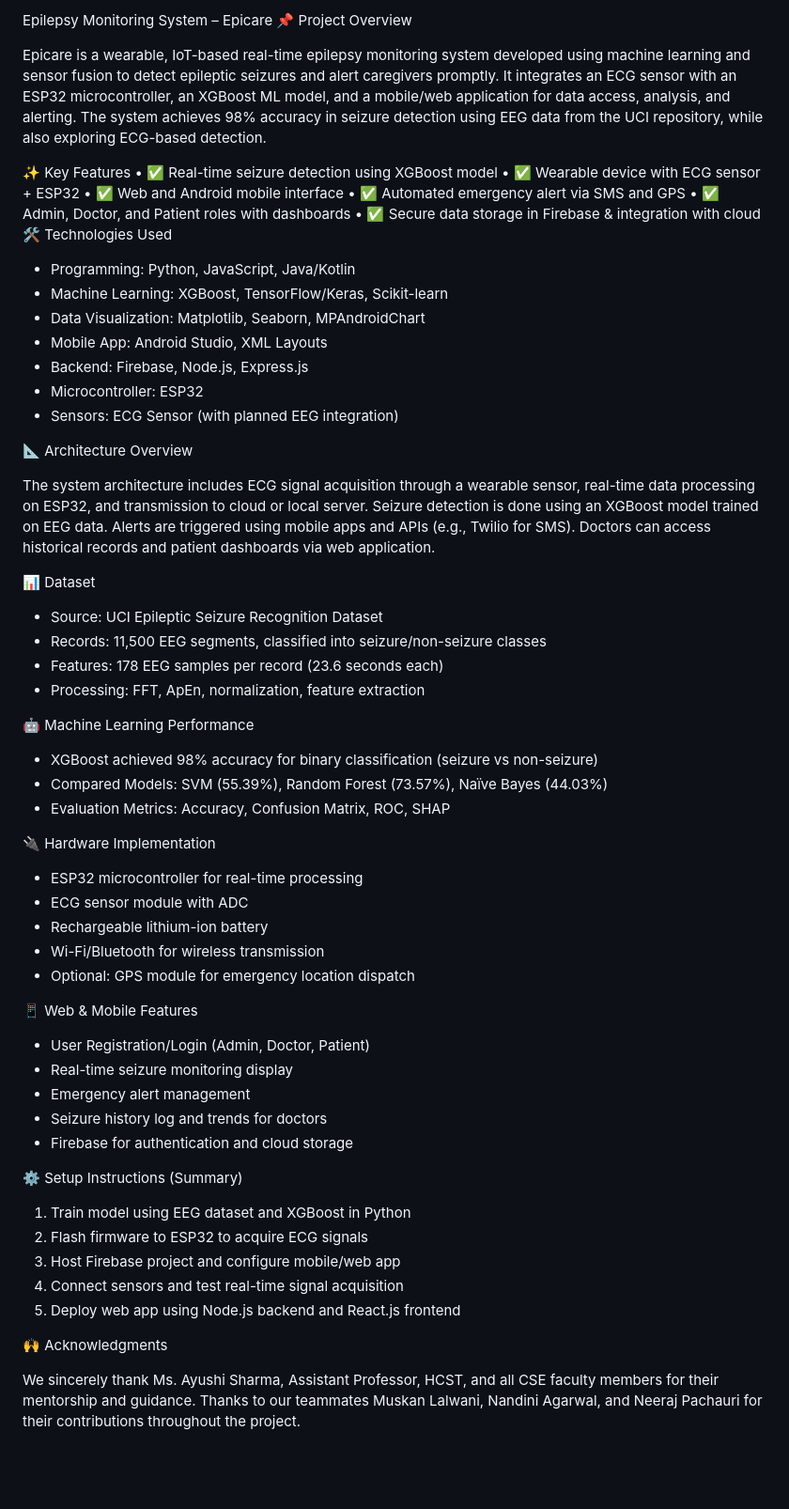
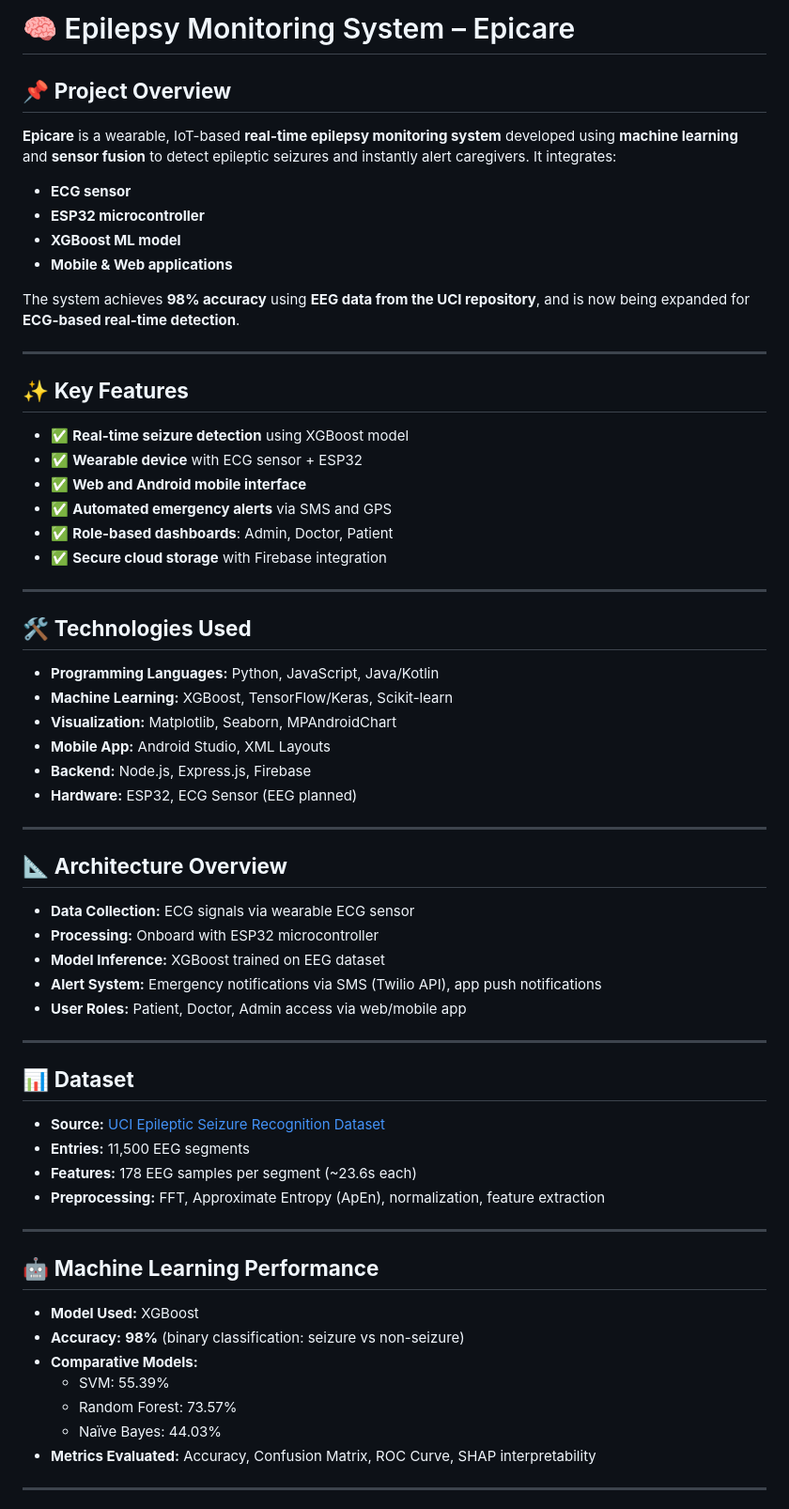
Before and after one commit to SakshamRajpoot10/EPILEPSY-MONITORING-SYSTEM-EPICARE, a Markdown page: README.md, the part around one of its changes. Shown at 94% size. Rendered like a GitHub page; blank space fills up the shorter version.

```diff
--- a/README.md
+++ b/README.md
@@ -1,66 +1,68 @@
-Epilepsy Monitoring System – Epicare
-📌 Project Overview
+# 🧠 Epilepsy Monitoring System – Epicare
 
-Epicare is a wearable, IoT-based real-time epilepsy monitoring system developed using machine learning and sensor fusion to detect epileptic seizures and alert caregivers promptly. It integrates an ECG sensor with an ESP32 microcontroller, an XGBoost ML model, and a mobile/web application for data access, analysis, and alerting. The system achieves 98% accuracy in seizure detection using EEG data from the UCI repository, while also exploring ECG-based detection.
+## 📌 **Project Overview**
 
-✨ Key Features
-•	✅ Real-time seizure detection using XGBoost model
-•	✅ Wearable device with ECG sensor + ESP32
-•	✅ Web and Android mobile interface
-•	✅ Automated emergency alert via SMS and GPS
-•	✅ Admin, Doctor, and Patient roles with dashboards
-•	✅ Secure data storage in Firebase & integration with cloud
-🛠️ Technologies Used
+**Epicare** is a wearable, IoT-based **real-time epilepsy monitoring system** developed using **machine learning** and **sensor fusion** to detect epileptic seizures and instantly alert caregivers. It integrates:
 
-- Programming: Python, JavaScript, Java/Kotlin
-- Machine Learning: XGBoost, TensorFlow/Keras, Scikit-learn
-- Data Visualization: Matplotlib, Seaborn, MPAndroidChart
-- Mobile App: Android Studio, XML Layouts
-- Backend: Firebase, Node.js, Express.js
-- Microcontroller: ESP32
-- Sensors: ECG Sensor (with planned EEG integration)
+- **ECG sensor**
+- **ESP32 microcontroller**
+- **XGBoost ML model**
+- **Mobile & Web applications**
 
-📐 Architecture Overview
+The system achieves **98% accuracy** using **EEG data from the UCI repository**, and is now being expanded for **ECG-based real-time detection**.
 
-The system architecture includes ECG signal acquisition through a wearable sensor, real-time data processing on ESP32, and transmission to cloud or local server. Seizure detection is done using an XGBoost model trained on EEG data. Alerts are triggered using mobile apps and APIs (e.g., Twilio for SMS). Doctors can access historical records and patient dashboards via web application.
+---
 
-📊 Dataset
+## ✨ **Key Features**
 
-- Source: UCI Epileptic Seizure Recognition Dataset
-- Records: 11,500 EEG segments, classified into seizure/non-seizure classes
-- Features: 178 EEG samples per record (23.6 seconds each)
-- Processing: FFT, ApEn, normalization, feature extraction
+- ✅ **Real-time seizure detection** using XGBoost model
+- ✅ **Wearable device** with ECG sensor + ESP32
+- ✅ **Web and Android mobile interface**
+- ✅ **Automated emergency alerts** via SMS and GPS
+- ✅ **Role-based dashboards**: Admin, Doctor, Patient
+- ✅ **Secure cloud storage** with Firebase integration
 
-🤖 Machine Learning Performance
+---
 
-- XGBoost achieved 98% accuracy for binary classification (seizure vs non-seizure)
-- Compared Models: SVM (55.39%), Random Forest (73.57%), Naïve Bayes (44.03%)
-- Evaluation Metrics: Accuracy, Confusion Matrix, ROC, SHAP
+## 🛠️ **Technologies Used**
 
-🔌 Hardware Implementation
+- **Programming Languages:** Python, JavaScript, Java/Kotlin
+- **Machine Learning:** XGBoost, TensorFlow/Keras, Scikit-learn
+- **Visualization:** Matplotlib, Seaborn, MPAndroidChart
+- **Mobile App:** Android Studio, XML Layouts
+- **Backend:** Node.js, Express.js, Firebase
+- **Hardware:** ESP32, ECG Sensor (EEG planned)
 
-- ESP32 microcontroller for real-time processing
-- ECG sensor module with ADC
-- Rechargeable lithium-ion battery
-- Wi-Fi/Bluetooth for wireless transmission
-- Optional: GPS module for emergency location dispatch
+---
 
-📱 Web & Mobile Features
+## 📐 **Architecture Overview**
 
-- User Registration/Login (Admin, Doctor, Patient)
-- Real-time seizure monitoring display
-- Emergency alert management
-- Seizure history log and trends for doctors
-- Firebase for authentication and cloud storage
+- **Data Collection:** ECG signals via wearable ECG sensor
+- **Processing:** Onboard with ESP32 microcontroller
+- **Model Inference:** XGBoost trained on EEG dataset
+- **Alert System:** Emergency notifications via SMS (Twilio API), app push notifications
+- **User Roles:** Patient, Doctor, Admin access via web/mobile app
 
-⚙️ Setup Instructions (Summary)
+---
 
-1. Train model using EEG dataset and XGBoost in Python
-2. Flash firmware to ESP32 to acquire ECG signals
-3. Host Firebase project and configure mobile/web app
-4. Connect sensors and test real-time signal acquisition
-5. Deploy web app using Node.js backend and React.js frontend
+## 📊 **Dataset**
 
-🙌 Acknowledgments
+- **Source:** [UCI Epileptic Seizure Recognition Dataset](https://archive.ics.uci.edu/ml/datasets/Epileptic+Seizure+Recognition)
+- **Entries:** 11,500 EEG segments
+- **Features:** 178 EEG samples per segment (~23.6s each)
+- **Preprocessing:** FFT, Approximate Entropy (ApEn), normalization, feature extraction
 
-We sincerely thank Ms. Ayushi Sharma, Assistant Professor, HCST, and all CSE faculty members for their mentorship and guidance. Thanks to our teammates Muskan Lalwani, Nandini Agarwal, and Neeraj Pachauri for their contributions throughout the project.
+---
+
+## 🤖 **Machine Learning Performance**
+
+- **Model Used:** XGBoost
+- **Accuracy:** **98%** (binary classification: seizure vs non-seizure)
+- **Comparative Models:**
+  - SVM: 55.39%
+  - Random Forest: 73.57%
+  - Naïve Bayes: 44.03%
+- **Metrics Evaluated:** Accuracy, Confusion Matrix, ROC Curve, SHAP interpretability
+
+---
+
```
Also changed, not shown: other parts of README.md (+28 -0 lines).
